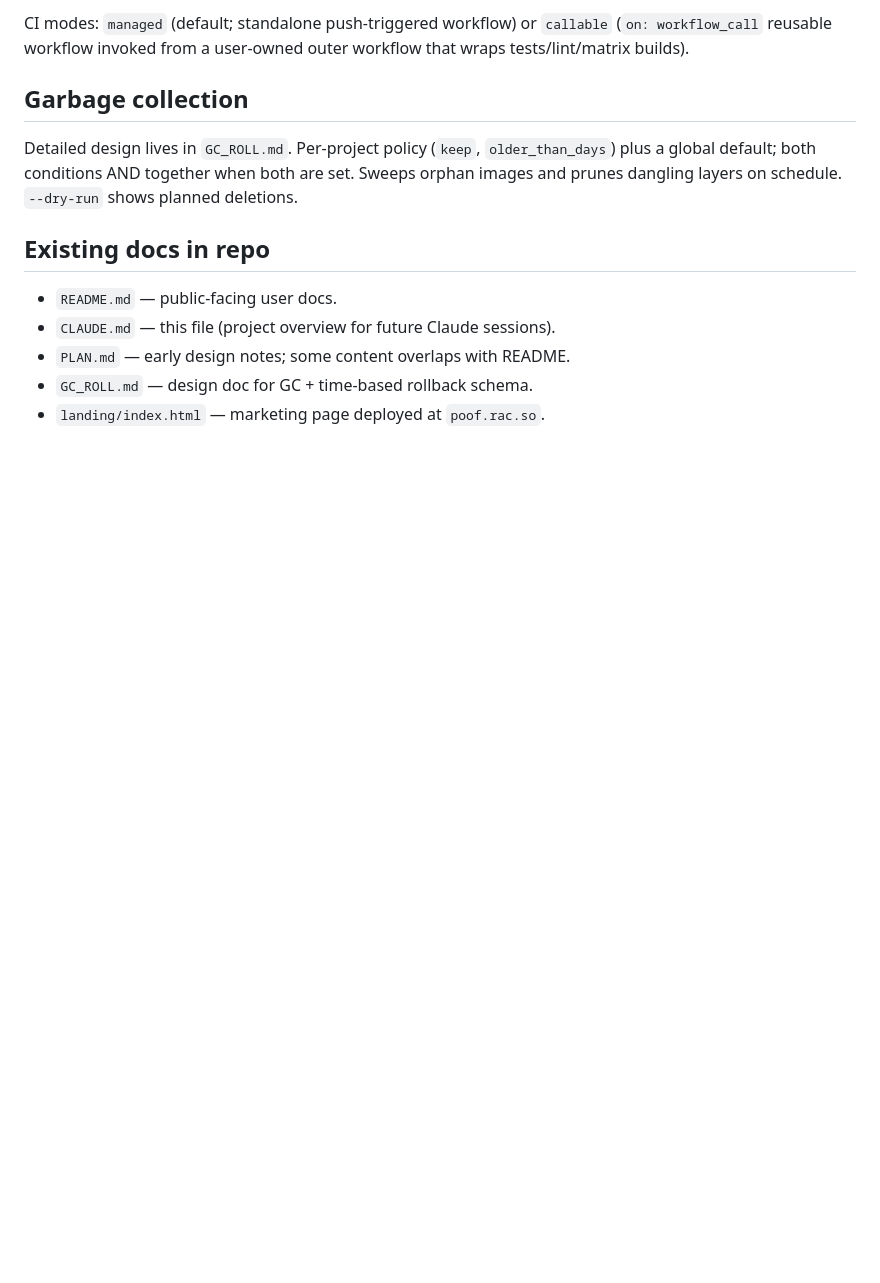
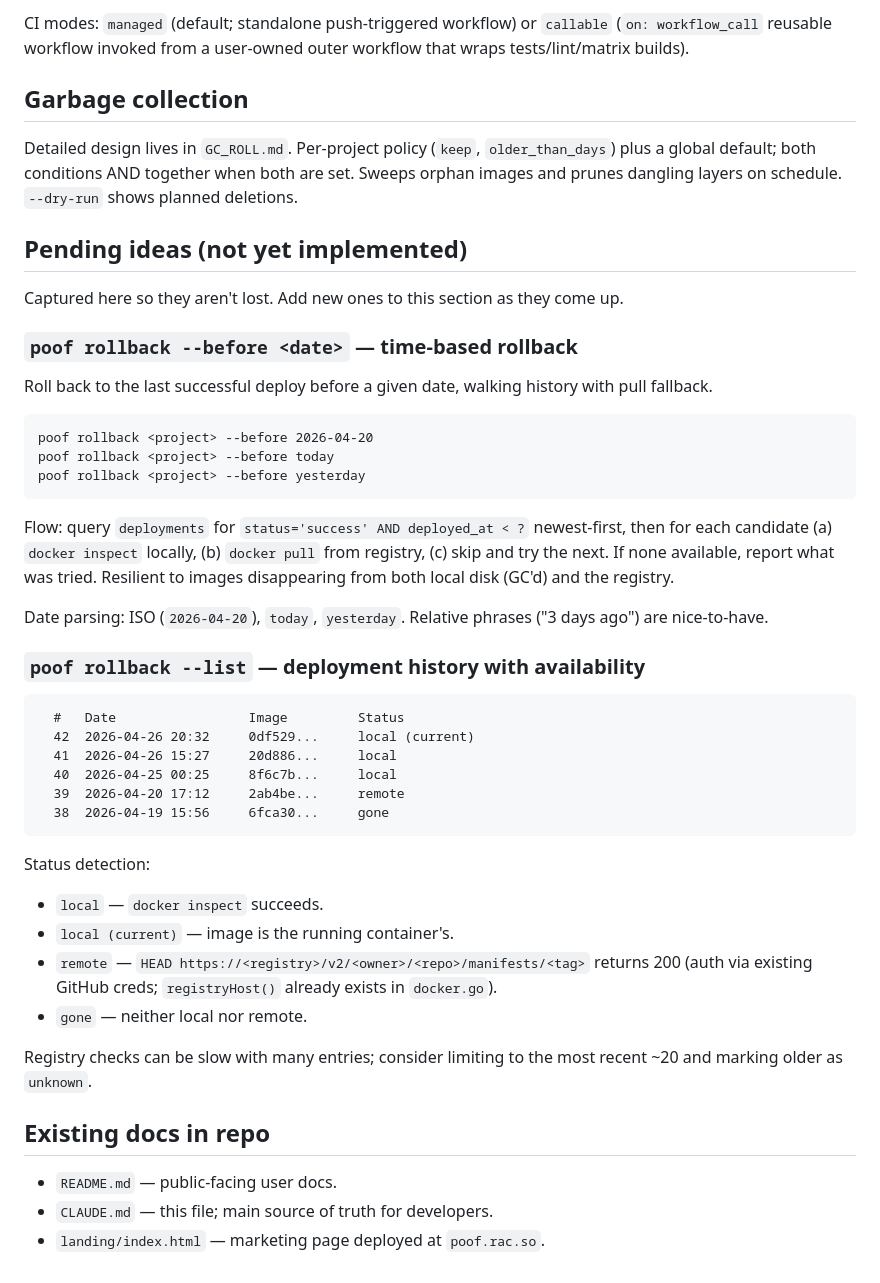
Before and after one commit to Racso/poof, a Markdown page: CLAUDE.md, the part around the change. Rendered like a GitHub page; blank space fills up the shorter version.

````diff
--- a/CLAUDE.md
+++ b/CLAUDE.md
@@ -138,10 +138,45 @@ CI modes: `managed` (default; standalone push-triggered workflow) or `callable`
 
 Detailed design lives in `GC_ROLL.md`. Per-project policy (`keep`, `older_than_days`) plus a global default; both conditions AND together when both are set. Sweeps orphan images and prunes dangling layers on schedule. `--dry-run` shows planned deletions.
 
+## Pending ideas (not yet implemented)
+
+Captured here so they aren't lost. Add new ones to this section as they come up.
+
+### `poof rollback --before <date>` — time-based rollback
+
+Roll back to the last successful deploy before a given date, walking history with pull fallback.
+
+```
+poof rollback <project> --before 2026-04-20
+poof rollback <project> --before today
+poof rollback <project> --before yesterday
+```
+
+Flow: query `deployments` for `status='success' AND deployed_at < ?` newest-first, then for each candidate (a) `docker inspect` locally, (b) `docker pull` from registry, (c) skip and try the next. If none available, report what was tried. Resilient to images disappearing from both local disk (GC'd) and the registry.
+
+Date parsing: ISO (`2026-04-20`), `today`, `yesterday`. Relative phrases ("3 days ago") are nice-to-have.
+
+### `poof rollback --list` — deployment history with availability
+
+```
+  #   Date                 Image         Status
+  42  2026-04-26 20:32     0df529...     local (current)
+  41  2026-04-26 15:27     20d886...     local
+  40  2026-04-25 00:25     8f6c7b...     local
+  39  2026-04-20 17:12     2ab4be...     remote
+  38  2026-04-19 15:56     6fca30...     gone
+```
+
+Status detection:
+- `local` — `docker inspect` succeeds.
+- `local (current)` — image is the running container's.
+- `remote` — `HEAD https://<registry>/v2/<owner>/<repo>/manifests/<tag>` returns 200 (auth via existing GitHub creds; `registryHost()` already exists in `docker.go`).
+- `gone` — neither local nor remote.
+
+Registry checks can be slow with many entries; consider limiting to the most recent ~20 and marking older as `unknown`.
+
 ## Existing docs in repo
 
 - `README.md` — public-facing user docs.
-- `CLAUDE.md` — this file (project overview for future Claude sessions).
-- `PLAN.md` — early design notes; some content overlaps with README.
-- `GC_ROLL.md` — design doc for GC + time-based rollback schema.
+- `CLAUDE.md` — this file; main source of truth for developers.
 - `landing/index.html` — marketing page deployed at `poof.rac.so`.
````
Also changed, not shown: GC_ROLL.md (deleted, +0 -273 lines).
